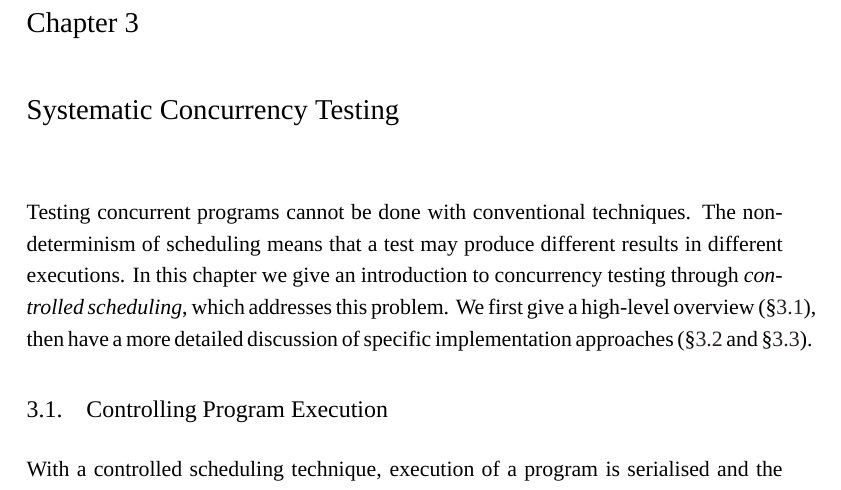
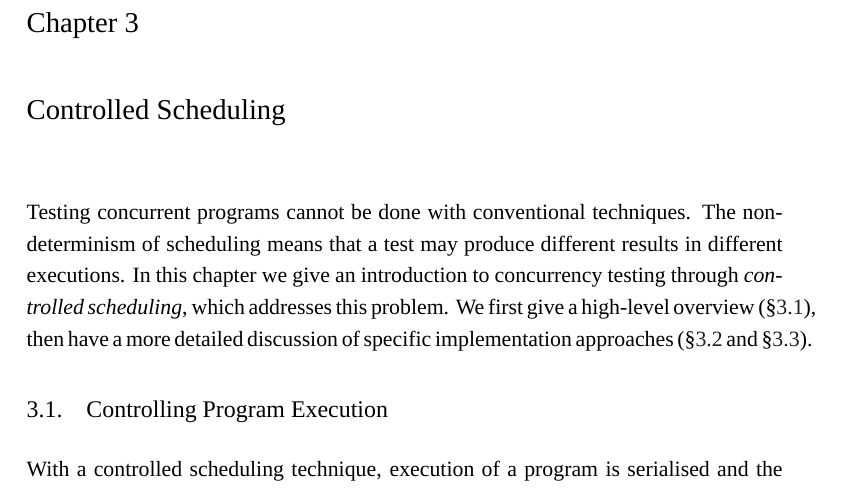
Before and after one commit to barrucadu/phd, a LaTeX thesis (thesis/main.tex): part of page 21 of 67, cut so that both start at the same text. Compiled offline with XeLaTeX; a missing font is replaced by an installed copy or a similar font.

Commit message:
Change title of SCT chapter

```diff
--- a/thesis/main.tex
+++ b/thesis/main.tex
@@ -134,7 +134,7 @@
 \label{chp:concurrent_haskell}
 \input{concurrent_haskell.tex}
 
-\chapter{Systematic Concurrency Testing}
+\chapter{Controlled Scheduling}
 \label{chp:sct}
 \input{sct.tex}
 
```
